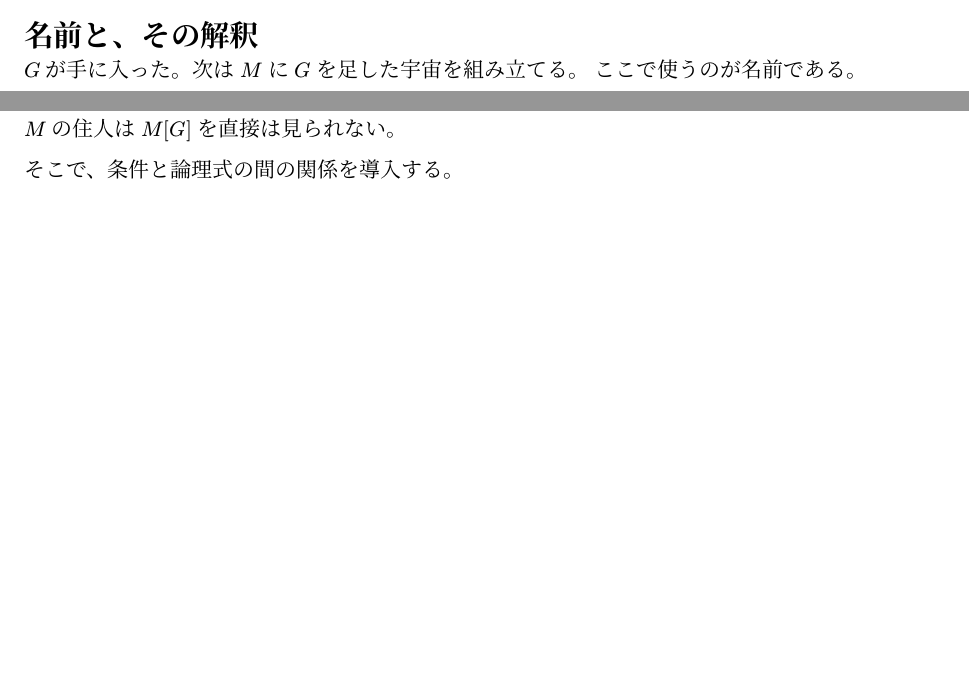
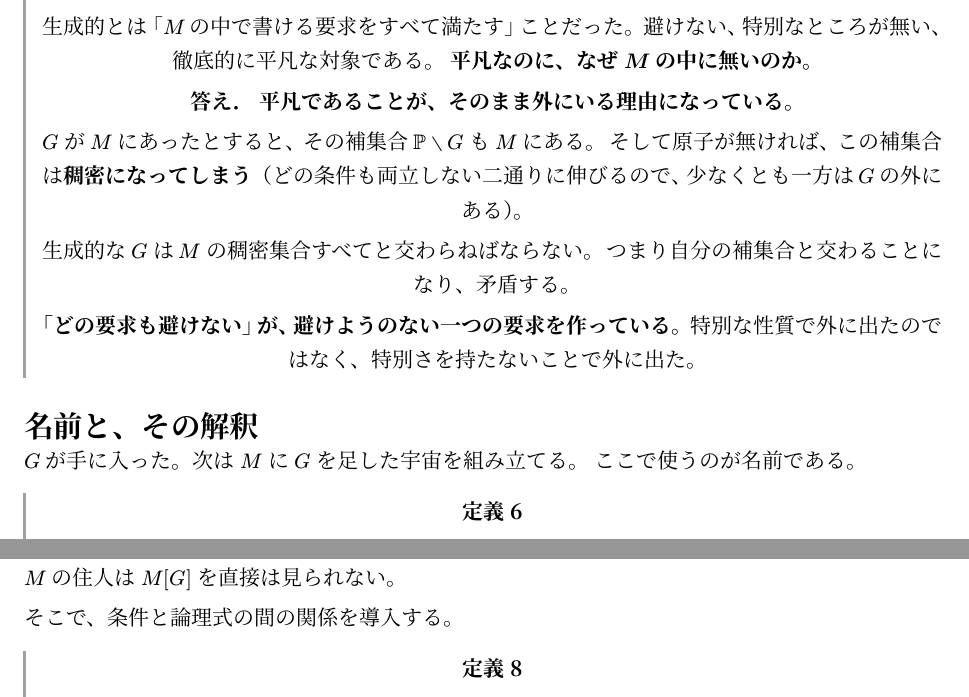
Before and after one commit to anko9801/knowledge, a Typst document (src/content/articles/math/set-theory/09-forcing.typ): two parts of pages 2 and 3 of 5 before the commit and two parts of pages 3 and 4 of 5 after it, joined at a grey line, cut at the place of the change, the shorter picture padded with empty space. Compiled offline with Typst 0.15.

Commit message:
集合論 9 に、生成的が外にいる理由を問う一問を足す
生成的とは「M の中で書ける要求をすべて満たす」こと、つまり避けない、
特別なところが無い、徹底的に平凡な対象だと本文が言っている。
それなら M の中にありそうなのに、命題は外にあると言う。

平凡であることが、そのまま外にいる理由になっている。
G が中にあれば補集合も中にあり、原子が無ければそれが稠密になる。
生成的なら自分の補集合と交わることになって矛盾する。

特別な性質で外に出たのではなく、特別さを持たないことで外に出た。

```diff
--- a/src/content/articles/math/set-theory/09-forcing.typ
+++ b/src/content/articles/math/set-theory/09-forcing.typ
@@ -124,6 +124,24 @@ Cohen の答えが天才的だった。
 $Fn(omega, 2)$ は原子を持たない。どんな有限部分関数も、
 まだ決めていない桁を $0$ にするか $1$ にするかで、両立しない二通りに伸ばせるからだ。
 よって生成的な $G$ は $M$ の外にあり、$union.big G$ は $M$ にない新しい実数を与える。
+
+#check[
+  生成的とは「$M$ の中で書ける要求をすべて満たす」ことだった。
+  避けない、特別なところが無い、徹底的に平凡な対象である。
+  #strong[平凡なのに、なぜ $M$ の中に無いのか。]
+][
+  #strong[平凡であることが、そのまま外にいる理由になっている。]
+
+  $G$ が $M$ にあったとすると、その補集合 $bb(P) without G$ も $M$ にある。
+  そして原子が無ければ、この補集合は#strong[稠密になってしまう]
+  （どの条件も両立しない二通りに伸びるので、少なくとも一方は $G$ の外にある）。
+
+  生成的な $G$ は $M$ の稠密集合すべてと交わらねばならない。
+  つまり自分の補集合と交わることになり、矛盾する。
+
+  #strong[「どの要求も避けない」が、避けようのない一つの要求を作っている。]
+  特別な性質で外に出たのではなく、特別さを持たないことで外に出た。
+]
 
 = 名前と、その解釈
 
```
